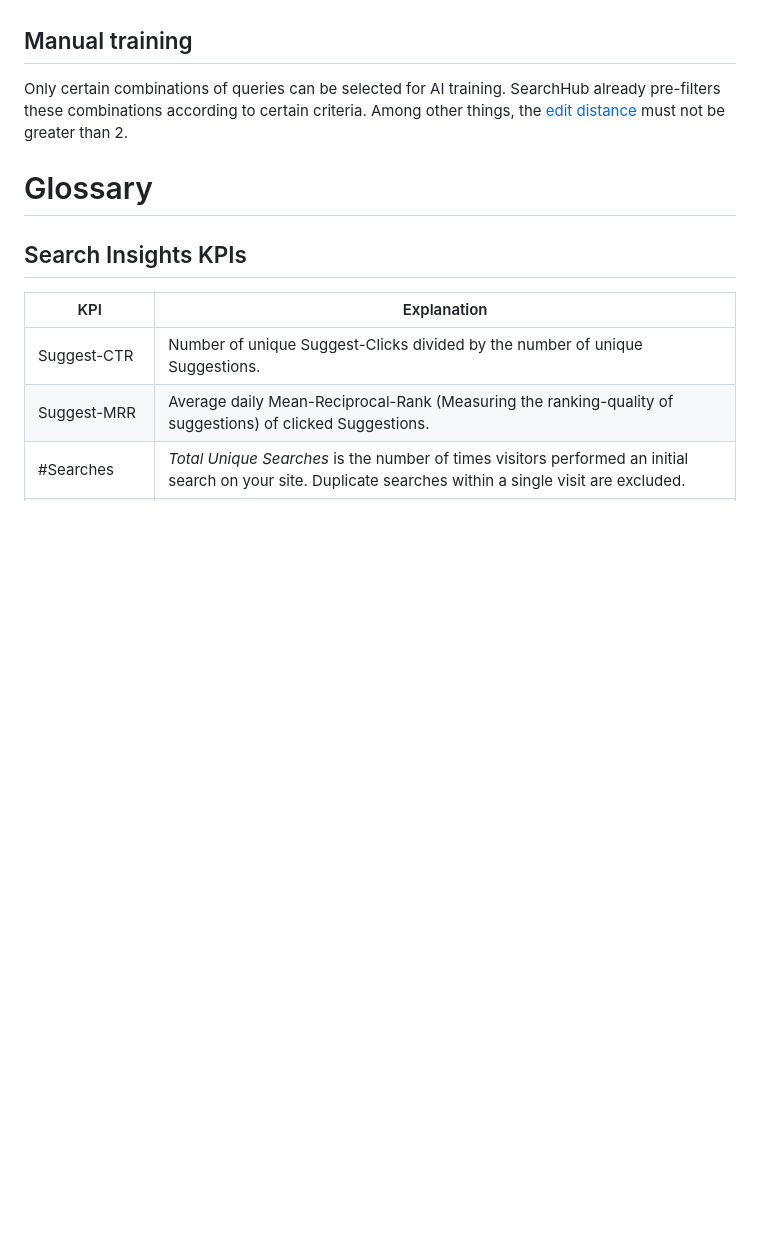
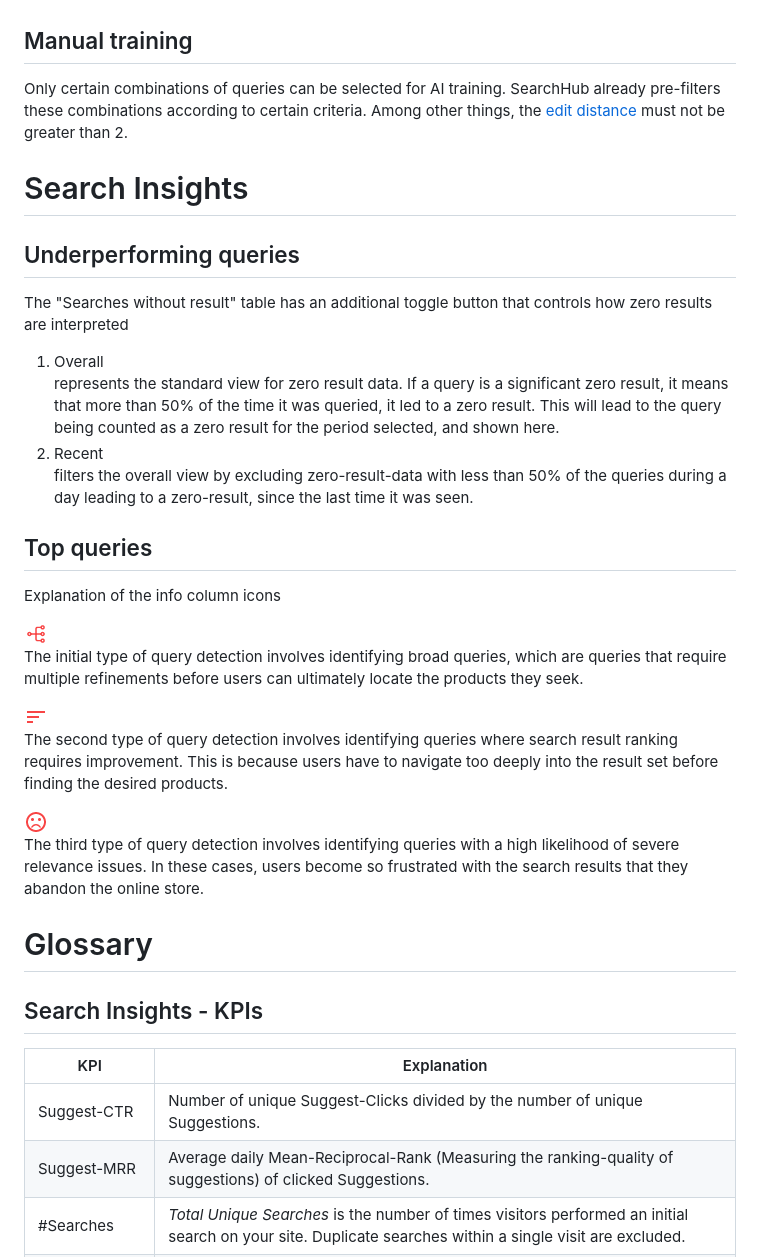
Before and after one commit to searchhub/searchhub.github.io, a Markdown page: ui/readme.swg.md, the part around the change printed below. Drawn GitHub-style; pictures changed too: ui/img/entropy.png (added), ui/img/ranking.png (added), ui/img/relevance.png (added); blank space fills up the shorter version.

Commit message:
Add scores and insights sections to swg readme

```diff
--- a/ui/readme.swg.md
+++ b/ui/readme.swg.md
@@ -98,9 +98,33 @@ can still head over to the query cluster view and merge/unmerge a cluster manual
 ## Manual training
 Only certain combinations of queries can be selected for AI training. SearchHub already pre-filters these combinations according to certain criteria. Among other things, the <a href="https://en.wikipedia.org/wiki/Edit_distance">edit distance</a> must not be greater than 2.
 
+# Search Insights
+
+## Underperforming queries
+
+The "Searches without result" table has an additional toggle button that controls how zero results are interpreted
+
+1. Overall
+   represents the standard view for zero result data. If a query is a significant zero result, it means that more than 50% of the time it was queried, it led to a zero result. This will lead to the query being counted as a zero result for the period selected, and shown here.
+2. Recent
+   filters the overall view by excluding zero-result-data with less than 50% of the queries during a day leading to a zero-result, since the last time it was seen.
+
+## Top queries
+
+Explanation of the info column icons
+
+![high entropy](https://raw.githubusercontent.com/searchhub/searchhub.github.io/master/ui/img/entropy.png)
+The initial type of query detection involves identifying broad queries, which are queries that require multiple refinements before users can ultimately locate the products they seek.
+
+![bad ranking](https://raw.githubusercontent.com/searchhub/searchhub.github.io/master/ui/img/ranking.png)
+The second type of query detection involves identifying queries where search result ranking requires improvement. This is because users have to navigate too deeply into the result set before finding the desired products.
+
+![bar relevance](https://raw.githubusercontent.com/searchhub/searchhub.github.io/master/ui/img/relevance.png)
+The third type of query detection involves identifying queries with a high likelihood of severe relevance issues. In these cases, users become so frustrated with the search results that they abandon the online store.
+
 # Glossary
 
-## Search Insights KPIs
+## Search Insights - KPIs
 
 |KPI |Explanation |
 |--|--|
```
Also changed, not shown: other parts of ui/readme.swg.md (+9 -0 lines), 1 other file.
